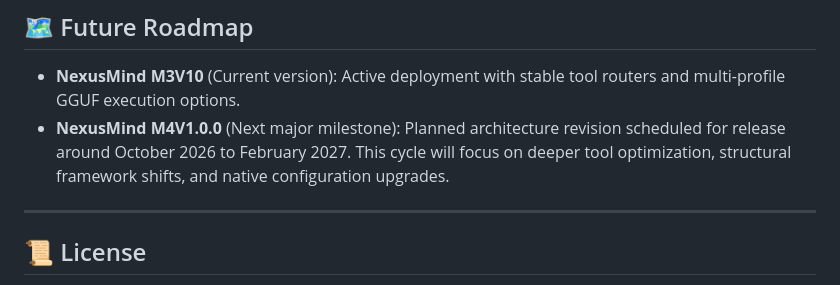
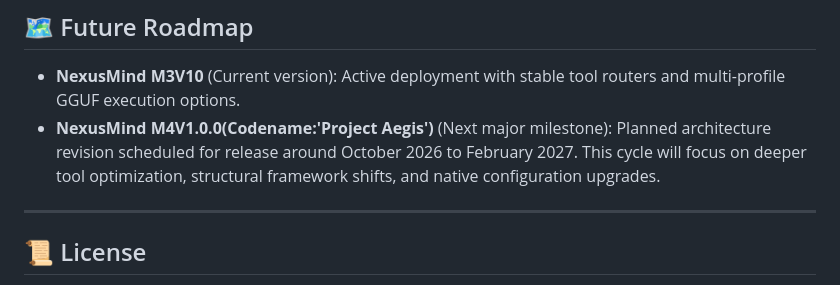
Before and after one commit to UchihaMolsyh/NexusMind-M3V10, a Markdown page: README.md, the part around the change. Drawn GitHub-style.

Commit message:
Revise codename for NexusMind M4V1.0.0
Updated the codename for the next major milestone in the roadmap.

```diff
--- a/README.md
+++ b/README.md
@@ -181,7 +181,7 @@ SCOUT_INTERVAL_MINUTES = 30     # How often to check for optimizations
 
 ## 🗺️ Future Roadmap
 * **NexusMind M3V10** (Current version): Active deployment with stable tool routers and multi-profile GGUF execution options.
-* **NexusMind M4V1.0.0** (Next major milestone): Planned architecture revision scheduled for release around October 2026 to February 2027. This cycle will focus on deeper tool optimization, structural framework shifts, and native configuration upgrades.
+* **NexusMind M4V1.0.0(Codename:'Project Aegis')** (Next major milestone): Planned architecture revision scheduled for release around October 2026 to February 2027. This cycle will focus on deeper tool optimization, structural framework shifts, and native configuration upgrades.
 
 ---
 
```
